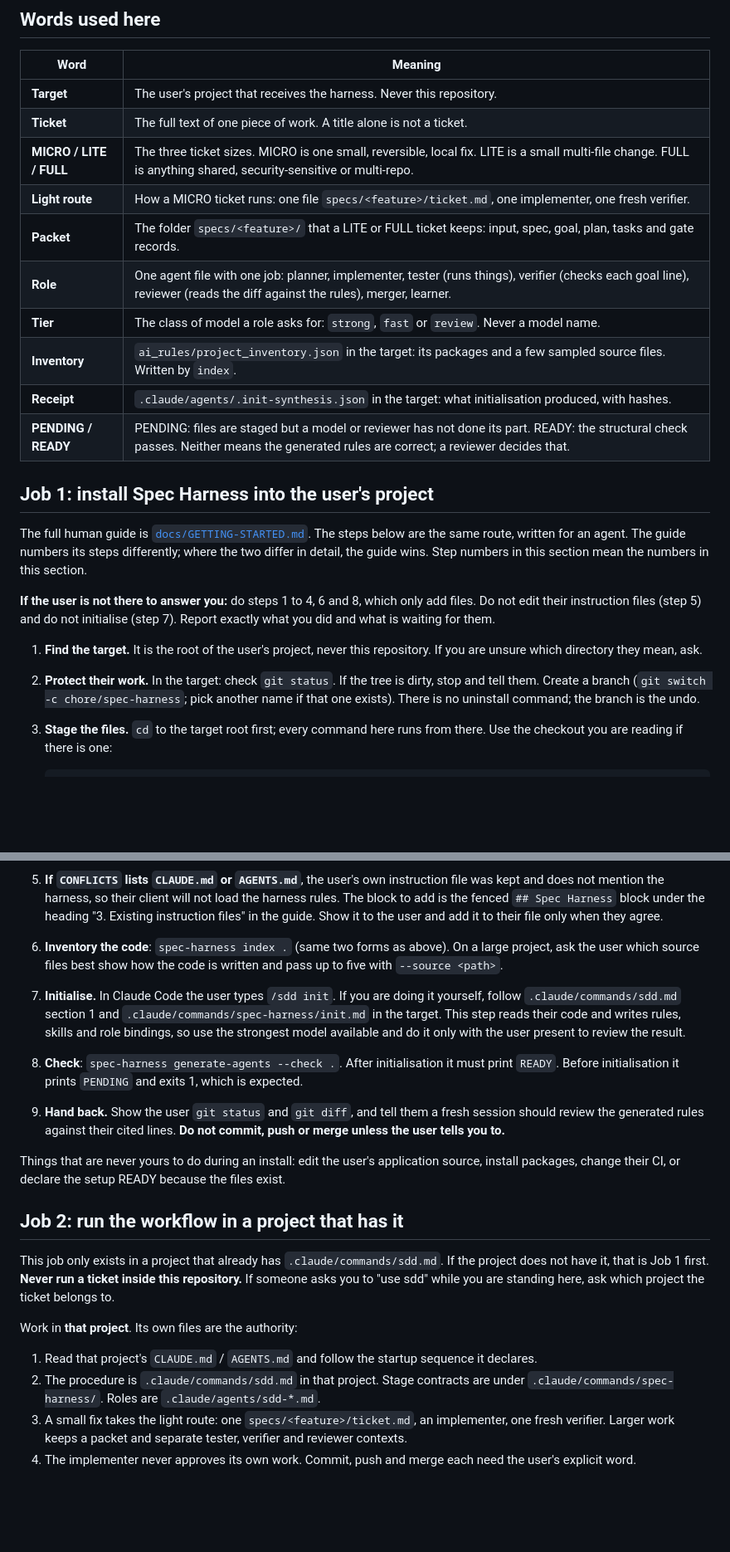
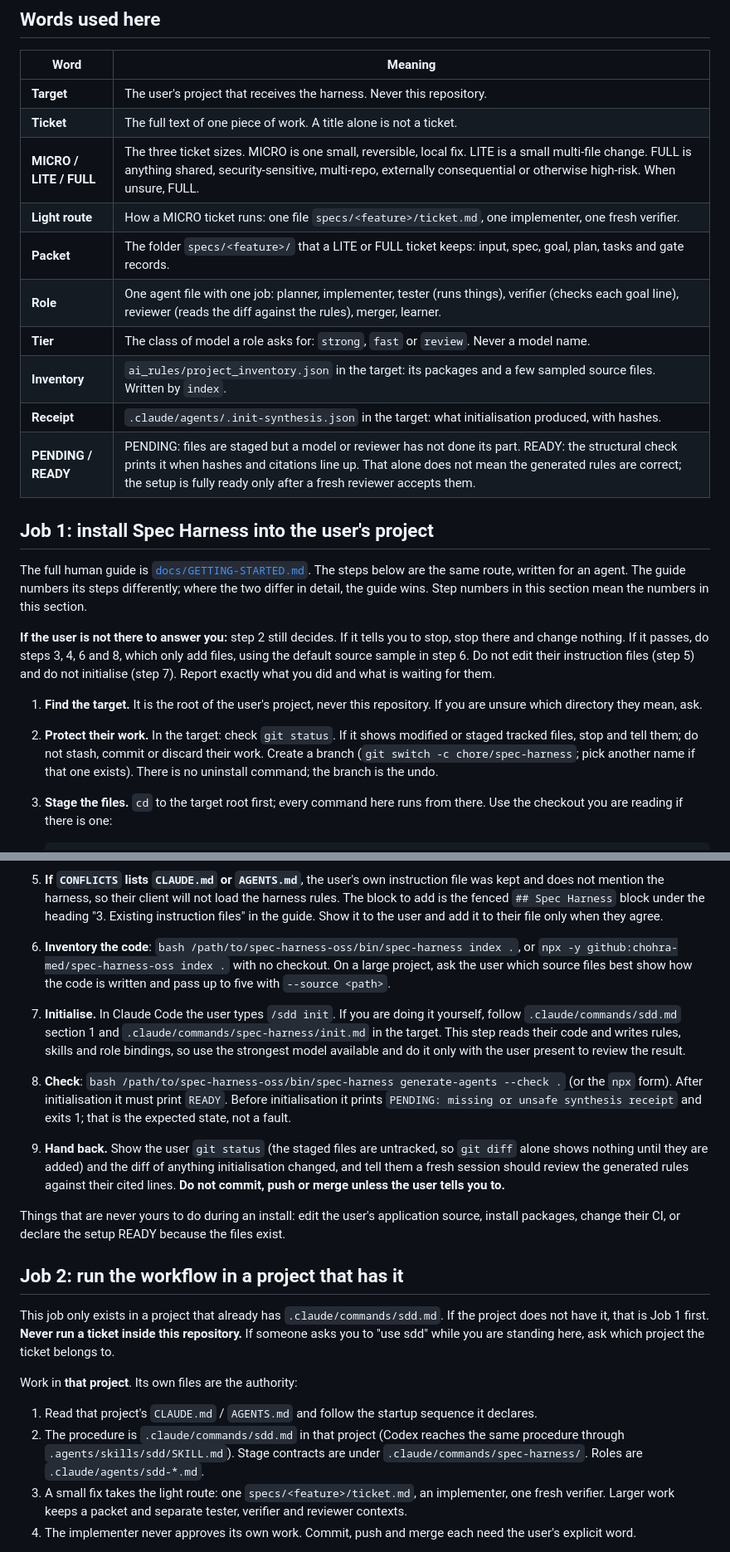
Before and after one commit to chohra-med/spec-harness-oss, a Markdown page: AGENTS.md, 2 parts joined by grey strips. Shown at 83% size. GitHub-like rendering; blank space fills up the shorter version.

Commit message:
docs: tighten AGENTS.md after the independent accuracy check
Fuller FULL definition, what READY does and does not mean, the unattended
route only after the dirty-tree check passes, both command forms spelled
out for index and check, exit codes for a missing target, and the Codex
entry point.

Co-Authored-By: Claude Opus 5.5 <noreply@anthropic.com>

```diff
--- a/AGENTS.md
+++ b/AGENTS.md
@@ -31,14 +31,14 @@ If you cannot tell which, ask. Do not start installing anything on a guess.
 |---|---|
 | **Target** | The user's project that receives the harness. Never this repository. |
 | **Ticket** | The full text of one piece of work. A title alone is not a ticket. |
-| **MICRO / LITE / FULL** | The three ticket sizes. MICRO is one small, reversible, local fix. LITE is a small multi-file change. FULL is anything shared, security-sensitive or multi-repo. |
+| **MICRO / LITE / FULL** | The three ticket sizes. MICRO is one small, reversible, local fix. LITE is a small multi-file change. FULL is anything shared, security-sensitive, multi-repo, externally consequential or otherwise high-risk. When unsure, FULL. |
 | **Light route** | How a MICRO ticket runs: one file `specs/<feature>/ticket.md`, one implementer, one fresh verifier. |
 | **Packet** | The folder `specs/<feature>/` that a LITE or FULL ticket keeps: input, spec, goal, plan, tasks and gate records. |
 | **Role** | One agent file with one job: planner, implementer, tester (runs things), verifier (checks each goal line), reviewer (reads the diff against the rules), merger, learner. |
 | **Tier** | The class of model a role asks for: `strong`, `fast` or `review`. Never a model name. |
 | **Inventory** | `ai_rules/project_inventory.json` in the target: its packages and a few sampled source files. Written by `index`. |
 | **Receipt** | `.claude/agents/.init-synthesis.json` in the target: what initialisation produced, with hashes. |
-| **PENDING / READY** | PENDING: files are staged but a model or reviewer has not done its part. READY: the structural check passes. Neither means the generated rules are correct; a reviewer decides that. |
+| **PENDING / READY** | PENDING: files are staged but a model or reviewer has not done its part. READY: the structural check prints it when hashes and citations line up. That alone does not mean the generated rules are correct; the setup is fully ready only after a fresh reviewer accepts them. |
 
 ## Job 1: install Spec Harness into the user's project
 
@@ -46,14 +46,15 @@ The full human guide is [`docs/GETTING-STARTED.md`](./docs/GETTING-STARTED.md).
 are the same route, written for an agent. The guide numbers its steps differently; where the two
 differ in detail, the guide wins. Step numbers in this section mean the numbers in this section.
 
-**If the user is not there to answer you:** do steps 1 to 4, 6 and 8, which only add files. Do not
-edit their instruction files (step 5) and do not initialise (step 7). Report exactly what you did
-and what is waiting for them.
+**If the user is not there to answer you:** step 2 still decides. If it tells you to stop, stop
+there and change nothing. If it passes, do steps 3, 4, 6 and 8, which only add files, using the
+default source sample in step 6. Do not edit their instruction files (step 5) and do not initialise
+(step 7). Report exactly what you did and what is waiting for them.
 
 1. **Find the target.** It is the root of the user's project, never this repository. If you are
    unsure which directory they mean, ask.
-2. **Protect their work.** In the target: check `git status`. If the tree is dirty, stop and tell
-   them. Create a branch (`git switch -c chore/spec-harness`; pick another name if that one
+2. **Protect their work.** In the target: check `git status`. If it shows modified or staged
+   tracked files, stop and tell them; do not stash, commit or discard their work. Create a branch (`git switch -c chore/spec-harness`; pick another name if that one
    exists). There is no uninstall command; the branch is the undo.
 3. **Stage the files.** `cd` to the target root first; every command here runs from there. Use
    the checkout you are reading if there is one:
@@ -78,16 +79,19 @@ and what is waiting for them.
    does not mention the harness, so their client will not load the harness rules. The block to add
    is the fenced `## Spec Harness` block under the heading "3. Existing instruction files" in the
    guide. Show it to the user and add it to their file only when they agree.
-6. **Inventory the code**: `spec-harness index .` (same two forms as above). On a large project,
+6. **Inventory the code**: `bash /path/to/spec-harness-oss/bin/spec-harness index .`, or
+   `npx -y github:chohra-med/spec-harness-oss index .` with no checkout. On a large project,
    ask the user which source files best show how the code is written and pass up to five with
    `--source <path>`.
 7. **Initialise.** In Claude Code the user types `/sdd init`. If you are doing it yourself, follow
    `.claude/commands/sdd.md` section 1 and `.claude/commands/spec-harness/init.md` in the target.
    This step reads their code and writes rules, skills and role bindings, so use the strongest
    model available and do it only with the user present to review the result.
-8. **Check**: `spec-harness generate-agents --check .`. After initialisation it must print `READY`.
-   Before initialisation it prints `PENDING` and exits 1, which is expected.
-9. **Hand back.** Show the user `git status` and `git diff`, and tell them a fresh session should
+8. **Check**: `bash /path/to/spec-harness-oss/bin/spec-harness generate-agents --check .` (or the
+   `npx` form). After initialisation it must print `READY`. Before initialisation it prints
+   `PENDING: missing or unsafe synthesis receipt` and exits 1; that is the expected state, not a fault.
+9. **Hand back.** Show the user `git status` (the staged files are untracked, so `git diff` alone
+   shows nothing until they are added) and the diff of anything initialisation changed, and tell them a fresh session should
    review the generated rules against their cited lines. **Do not commit, push or merge unless the
    user tells you to.**
 
@@ -103,7 +107,8 @@ to "use sdd" while you are standing here, ask which project the ticket belongs t
 Work in **that project**. Its own files are the authority:
 
 1. Read that project's `CLAUDE.md` / `AGENTS.md` and follow the startup sequence it declares.
-2. The procedure is `.claude/commands/sdd.md` in that project. Stage contracts are under
+2. The procedure is `.claude/commands/sdd.md` in that project (Codex reaches the same procedure
+   through `.agents/skills/sdd/SKILL.md`). Stage contracts are under
    `.claude/commands/spec-harness/`. Roles are `.claude/agents/sdd-*.md`.
 3. A small fix takes the light route: one `specs/<feature>/ticket.md`, an implementer, one fresh
    verifier. Larger work keeps a packet and separate tester, verifier and reviewer contexts.
```
Also changed, not shown: other parts of AGENTS.md (+1 -1 lines).
